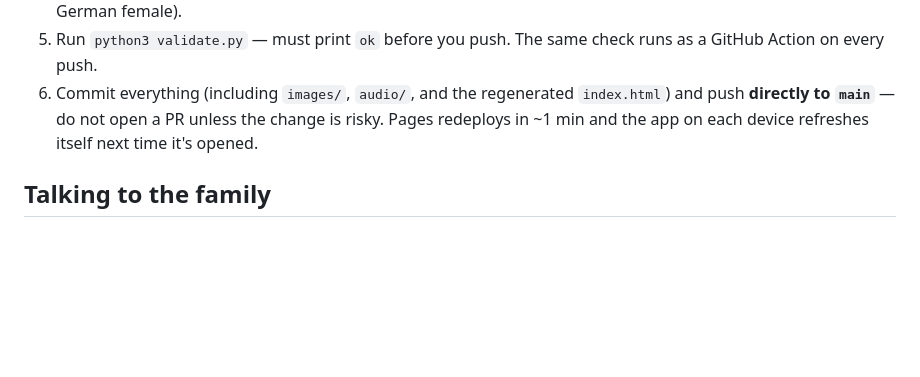
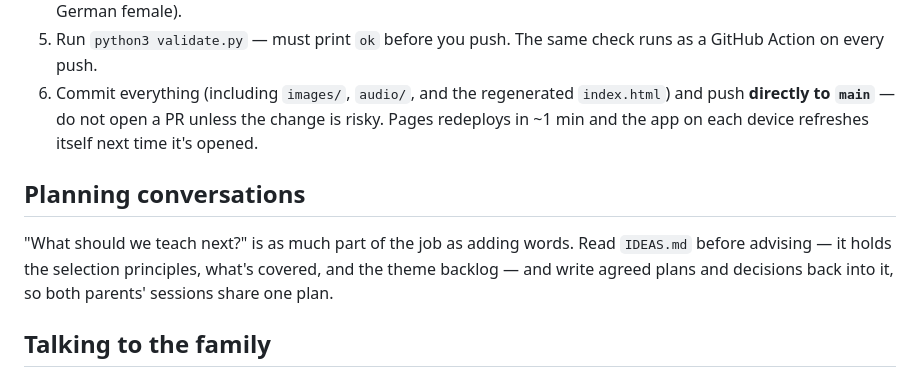
Before and after one commit to aryamalek/kidvocab, a Markdown page: CLAUDE.md, the part around the change. Rendered like a GitHub page; blank space fills up the shorter version.

Commit message:
IDEAS.md: shared vocabulary planning memory across sessions
Co-Authored-By: Claude Fable 5 <noreply@anthropic.com>

```diff
--- a/CLAUDE.md
+++ b/CLAUDE.md
@@ -28,6 +28,13 @@ Maria (the child's mother, German speaker) is a primary user of this repo.
    change is risky. Pages redeploys in ~1 min and the app on each device
    refreshes itself next time it's opened.
 
+## Planning conversations
+
+"What should we teach next?" is as much part of the job as adding words.
+Read `IDEAS.md` before advising — it holds the selection principles, what's
+covered, and the theme backlog — and write agreed plans and decisions back
+into it, so both parents' sessions share one plan.
+
 ## Talking to the family
 
 Requests often come from a parent on a phone, mid-life, possibly in German —
```
Also changed, not shown: IDEAS.md (added, +33 -0 lines).
